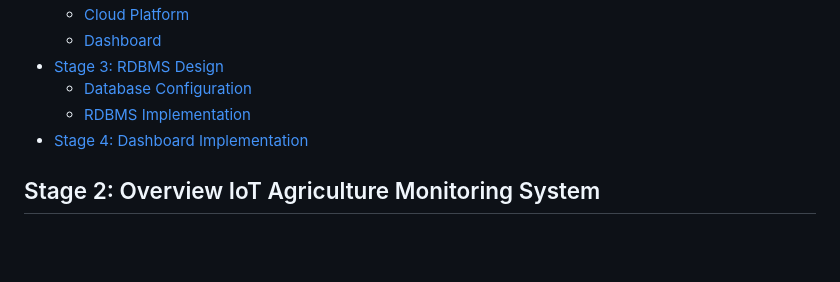
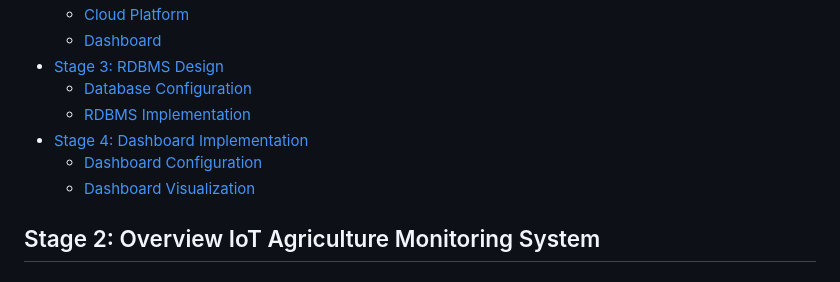
Before and after one commit to ziyadanas/IoT-Agriculture-Monitoring-System, a Markdown page: README.md, the part around the change. Drawn GitHub-style; blank space fills up the shorter version.

```diff
--- a/README.md
+++ b/README.md
@@ -16,6 +16,8 @@ A simple IoT project for Software Engineering course (SKEL413) on a Agriculture
   * [Database Configuration](#database-configuration)
   * [RDBMS Implementation](#rdbms-implementation)
 - [Stage 4: Dashboard Implementation](#stage-4-dashboard-implementation)
+  * [Dashboard Configuration](#dashboard-configuration)
+  * [Dashboard Visualization](#dashboard-visualization)
 
 ## Stage 2: Overview IoT Agriculture Monitoring System
 
```
